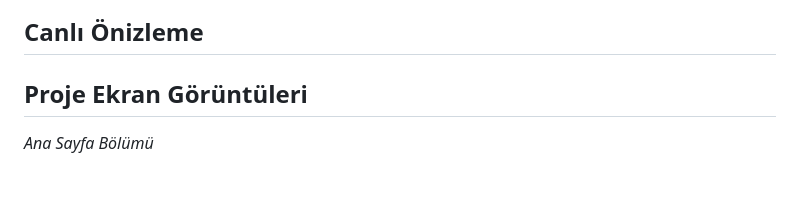
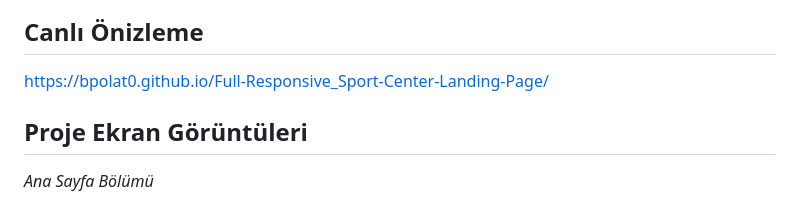
Before and after one commit to Bpolat0/Full-Responsive_Sport-Center-Landing-Page, a Markdown page: README_TR.md, the part around the change. GitHub-like rendering; blank space fills up the shorter version.

```diff
--- a/README_TR.md
+++ b/README_TR.md
@@ -55,8 +55,7 @@ Genel olarak, fitness merkezi landing page'inin tamamen duyarlı ve uyumlu doğa
 
 ## Canlı Önizleme
 
-
-
+ https://bpolat0.github.io/Full-Responsive_Sport-Center-Landing-Page/
 
 ## Proje Ekran Görüntüleri
 
```
Also changed, not shown: README.md (+1 -2 lines).
